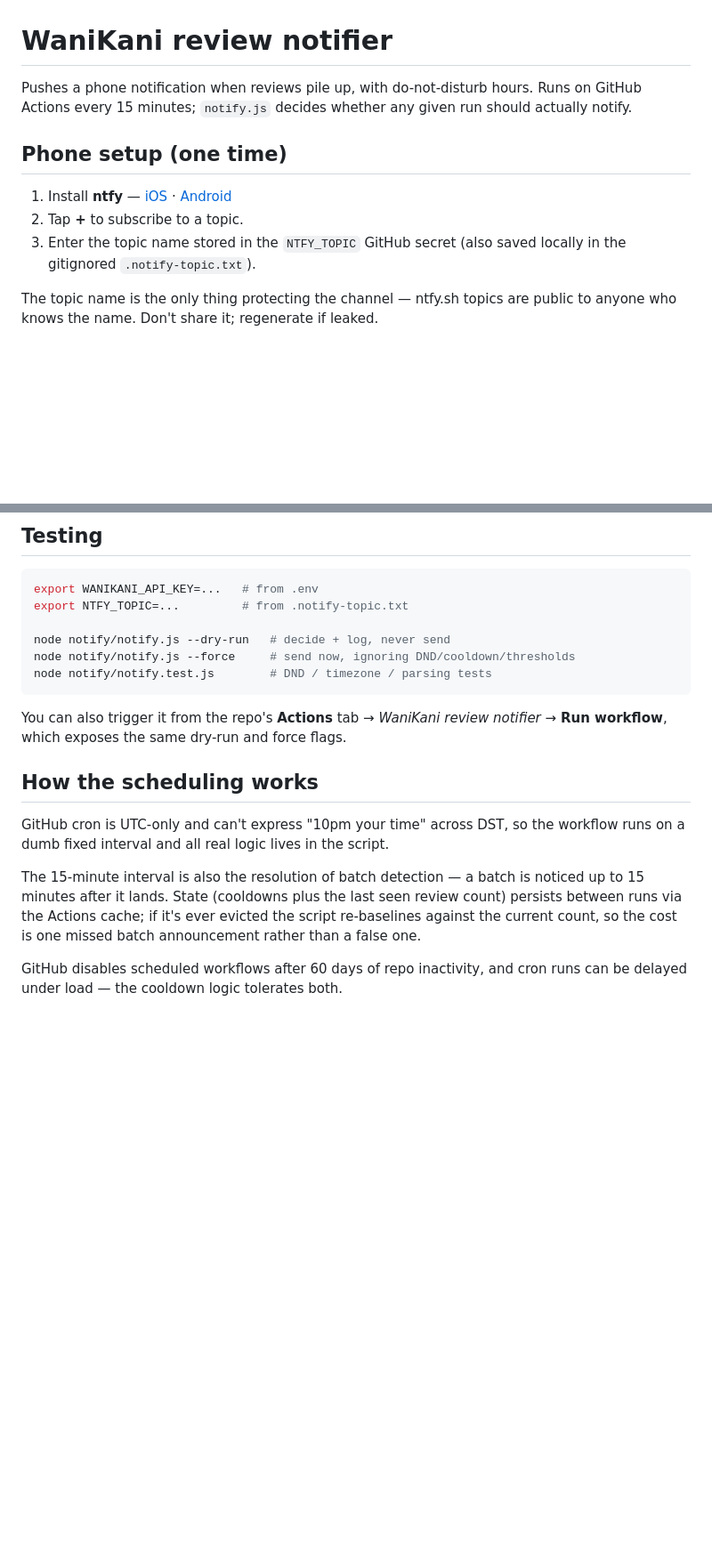
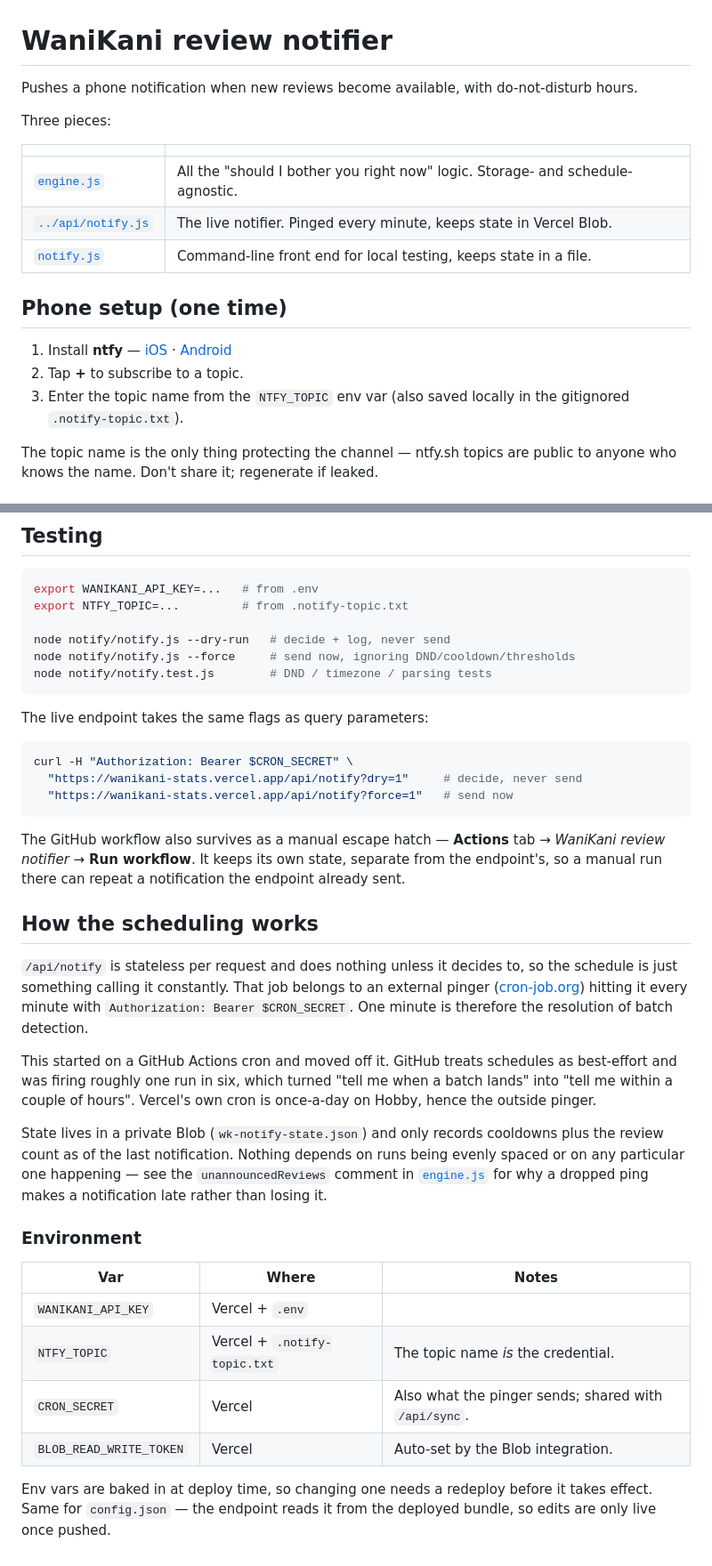
Before and after one commit to fishfin05/wanikani-stats, a Markdown page: notify/README.md, 2 parts joined by grey strips. Shown at 89% size. Drawn GitHub-style; blank space fills up the shorter version.

Commit message:
Update notifier docs for the Vercel endpoint
The README still described a GitHub Actions cron running every 15 minutes,
which stopped being true when the live notifier moved to /api/notify.

Co-Authored-By: Claude Opus 5 <noreply@anthropic.com>
Claude-Session: https://claude.ai/code/session_01P7dFxWECNasExwQZtnM5Bb

````diff
--- a/notify/README.md
+++ b/notify/README.md
@@ -1,16 +1,23 @@
 # WaniKani review notifier
 
-Pushes a phone notification when reviews pile up, with do-not-disturb hours.
-Runs on GitHub Actions every 15 minutes; `notify.js` decides whether any given
-run should actually notify.
+Pushes a phone notification when new reviews become available, with
+do-not-disturb hours.
+
+Three pieces:
+
+| | |
+| --- | --- |
+| [`engine.js`](./engine.js) | All the "should I bother you right now" logic. Storage- and schedule-agnostic. |
+| [`../api/notify.js`](../api/notify.js) | The live notifier. Pinged every minute, keeps state in Vercel Blob. |
+| [`notify.js`](./notify.js) | Command-line front end for local testing, keeps state in a file. |
 
 ## Phone setup (one time)
 
 1. Install **ntfy** — [iOS](https://apps.apple.com/us/app/ntfy/id1625396347) ·
    [Android](https://play.google.com/store/apps/details?id=io.heckel.ntfy)
 2. Tap **+** to subscribe to a topic.
-3. Enter the topic name stored in the `NTFY_TOPIC` GitHub secret (also saved
-   locally in the gitignored `.notify-topic.txt`).
+3. Enter the topic name from the `NTFY_TOPIC` env var (also saved locally in
+   the gitignored `.notify-topic.txt`).
 
 The topic name is the only thing protecting the channel — ntfy.sh topics are
 public to anyone who knows the name. Don't share it; regenerate if leaked.
@@ -89,19 +96,47 @@ node notify/notify.js --force     # send now, ignoring DND/cooldown/thresholds
 node notify/notify.test.js        # DND / timezone / parsing tests
 ```
 
-You can also trigger it from the repo's **Actions** tab → *WaniKani review
-notifier* → **Run workflow**, which exposes the same dry-run and force flags.
+The live endpoint takes the same flags as query parameters:
+
+```bash
+curl -H "Authorization: Bearer $CRON_SECRET" \
+  "https://wanikani-stats.vercel.app/api/notify?dry=1"     # decide, never send
+  "https://wanikani-stats.vercel.app/api/notify?force=1"   # send now
+```
+
+The GitHub workflow also survives as a manual escape hatch — **Actions** tab →
+*WaniKani review notifier* → **Run workflow**. It keeps its own state, separate
+from the endpoint's, so a manual run there can repeat a notification the
+endpoint already sent.
 
 ## How the scheduling works
 
-GitHub cron is UTC-only and can't express "10pm your time" across DST, so the
-workflow runs on a dumb fixed interval and all real logic lives in the script.
+`/api/notify` is stateless per request and does nothing unless it decides to,
+so the schedule is just something calling it constantly. That job belongs to an
+external pinger ([cron-job.org](https://cron-job.org)) hitting it every minute
+with `Authorization: Bearer $CRON_SECRET`. One minute is therefore the
+resolution of batch detection.
 
-The 15-minute interval is also the resolution of batch detection — a batch is
-noticed up to 15 minutes after it lands. State (cooldowns plus the last seen
-review count) persists between runs via the Actions cache; if it's ever evicted
-the script re-baselines against the current count, so the cost is one missed
-batch announcement rather than a false one.
+This started on a GitHub Actions cron and moved off it. GitHub treats schedules
+as best-effort and was firing roughly one run in six, which turned "tell me when
+a batch lands" into "tell me within a couple of hours". Vercel's own cron is
+once-a-day on Hobby, hence the outside pinger.
 
-GitHub disables scheduled workflows after 60 days of repo inactivity, and cron
-runs can be delayed under load — the cooldown logic tolerates both.
+State lives in a private Blob (`wk-notify-state.json`) and only records
+cooldowns plus the review count as of the last notification. Nothing depends on
+runs being evenly spaced or on any particular one happening — see the
+`unannouncedReviews` comment in [`engine.js`](./engine.js) for why a dropped
+ping makes a notification late rather than losing it.
+
+### Environment
+
+| Var | Where | Notes |
+| --- | --- | --- |
+| `WANIKANI_API_KEY` | Vercel + `.env` | |
+| `NTFY_TOPIC` | Vercel + `.notify-topic.txt` | The topic name *is* the credential. |
+| `CRON_SECRET` | Vercel | Also what the pinger sends; shared with `/api/sync`. |
+| `BLOB_READ_WRITE_TOKEN` | Vercel | Auto-set by the Blob integration. |
+
+Env vars are baked in at deploy time, so changing one needs a redeploy before
+it takes effect. Same for `config.json` — the endpoint reads it from the
+deployed bundle, so edits are only live once pushed.
````
